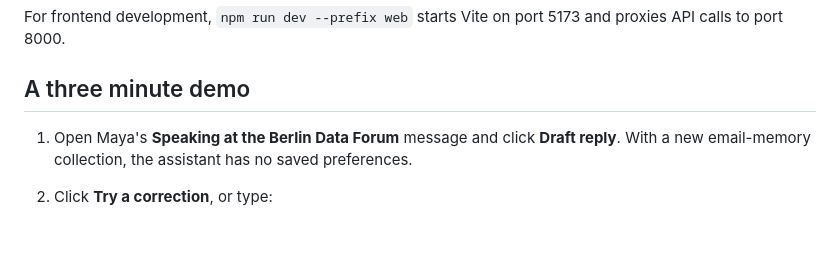
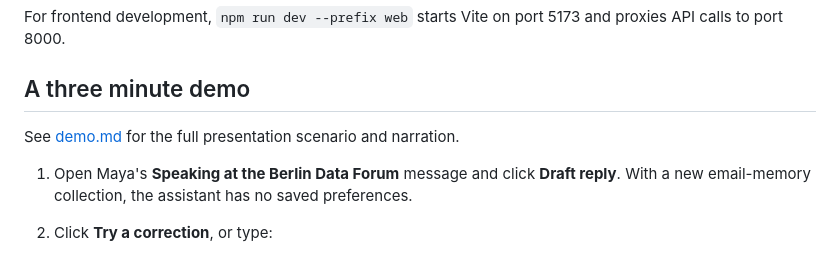
Before and after one commit to alexeygrigorev/gmail-memory-assistant, a Markdown page: README.md, the part around the change. GitHub-like rendering.

Commit message:
Document email memory demo scenario and presentation walkthrough

```diff
--- a/README.md
+++ b/README.md
@@ -53,6 +53,8 @@ For frontend development, `npm run dev --prefix web` starts Vite on port
 5173 and proxies API calls to port 8000.
 
 ## A three minute demo
+
+See [demo.md](demo.md) for the full presentation scenario and narration.
 
 1. Open Maya's **Speaking at the Berlin Data Forum** message and click
    **Draft reply**. With a new email-memory collection, the assistant has
```
Also changed, not shown: demo.md (added, +157 -0 lines).
